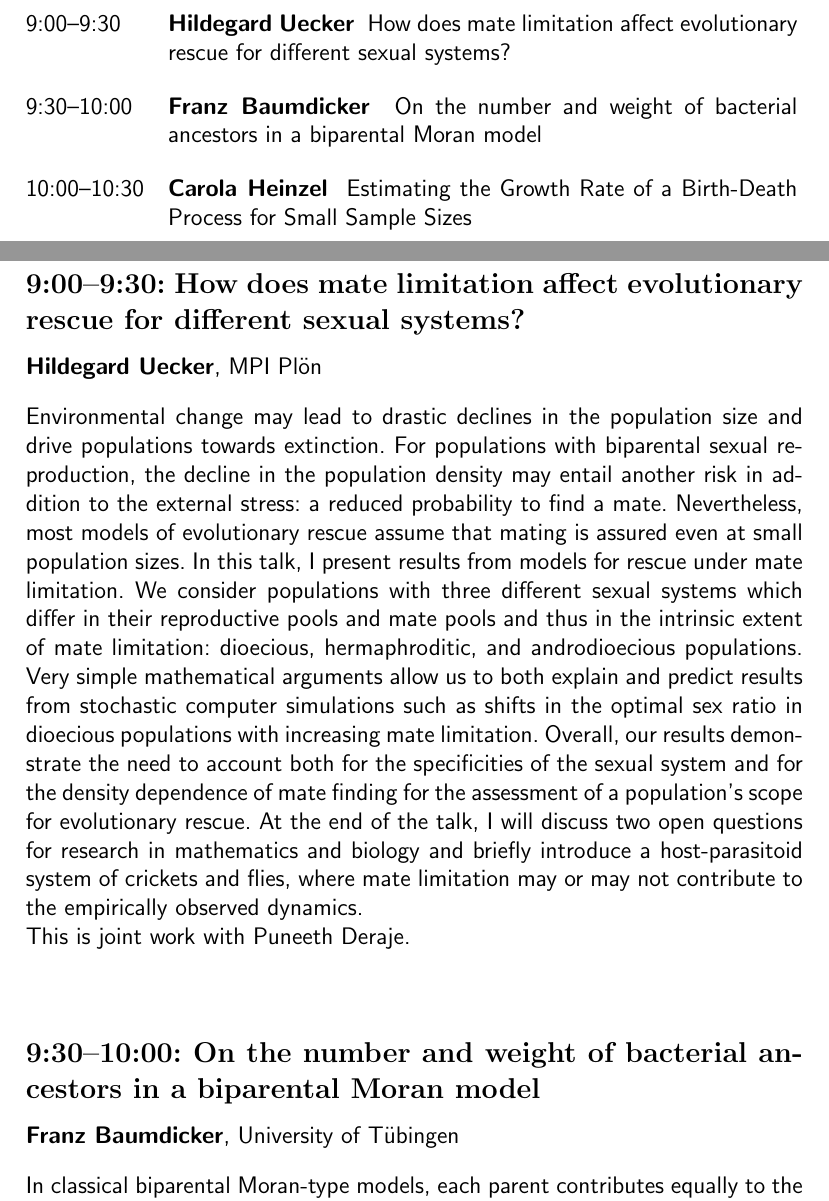
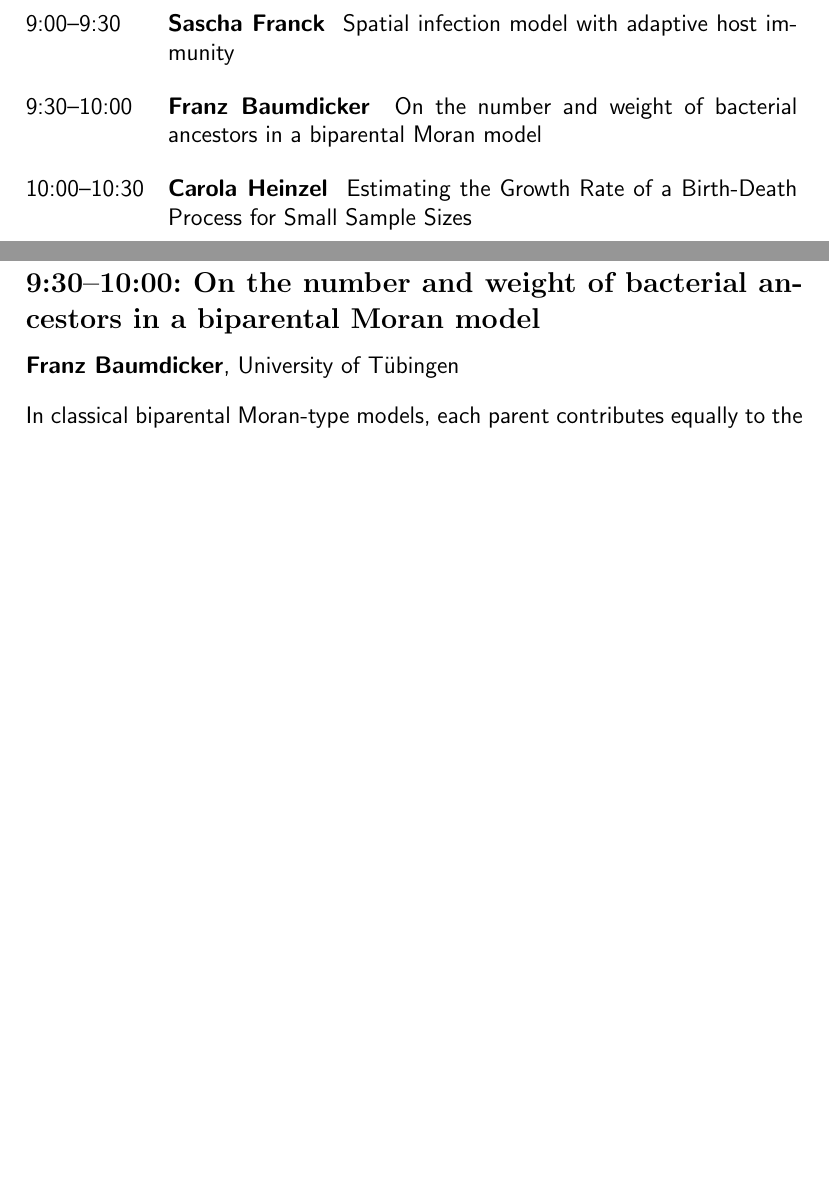
Before and after one commit to pfaffelh/interacting-2025, a LaTeX document (program.tex): two parts of pages 5 and 21 of 26, joined at a grey line, cut at the place of the change, the shorter picture padded with empty space. Compiled offline with pdfLaTeX.

Commit message:
changed Sascha

```diff
--- a/program.tex
+++ b/program.tex
@@ -192,7 +192,7 @@ afternoon & Time for research (or something else) \\
 \textbf{\Large Friday, September 12}\medskip
 
 \begin{tabular}{@{}l p{.81\textwidth}@{}}
-9:00--9:30 &\textbf{Hildegard Uecker } How does mate limitation affect evolutionary rescue for different sexual systems? \\
+9:00--9:30 &\textbf{Sascha Franck } Spatial infection model with adaptive host immunity \\
 9:30--10:00 &\textbf{Franz Baumdicker } On the number and weight of bacterial ancestors in a biparental Moran model \\
 10:00--10:30 &\textbf{Carola Heinzel } Estimating the Growth Rate of a Birth-Death Process for Small Sample Sizes \\
 10:30--11:00 & Coffee \\
@@ -397,10 +393,7 @@ afternoon & Departure, time for research \\
 \newpage
 \subsection*{\sffamily Friday, September 12}
 \bigskip\bigskip
-\noindent {\subsection*{9:00--9:30: How does mate limitation affect evolutionary rescue for different sexual systems? }}{  \textbf{Hildegard Uecker}}, MPI Plön \\[2ex] Environmental change may lead to drastic declines in the population size and drive populations towards extinction. For populations with biparental sexual reproduction, the decline in the population density may entail another risk in addition to the external stress: a reduced probability to find a mate. Nevertheless, most models of evolutionary rescue assume that mating is assured even at small population sizes. In this talk, I present results from models for rescue under mate limitation. We consider populations with three different sexual systems which differ in their reproductive pools and mate pools and thus in the intrinsic extent of mate limitation: dioecious, hermaphroditic, and androdioecious populations. Very simple mathematical arguments allow us to both explain and predict results from stochastic computer simulations such as shifts in the optimal sex ratio in dioecious populations with increasing mate limitation. Overall, our results demonstrate the need to account both for the specificities of the sexual system and for the density dependence of mate finding for the assessment of a population's scope for evolutionary rescue. At the end of the talk, I will discuss two open questions for research in mathematics and biology and briefly introduce a host-parasitoid system of crickets and flies, where mate limitation may or may not contribute to the empirically observed dynamics.
-
-
- This is joint work with Puneeth Deraje.
+\noindent {\subsection*{9:00--9:30: Spatial infection model with adaptive host immunity }}{  \textbf{Sascha Franck}}, University of Lübeck \\[2ex] We investigate a host-parasite infection, where a host is killed by an attacking parasite in order to reproduce and cannot be used by another parasite again. A classical mathematical model as a branching process on some graph is given by the frog model, where branching only happens on newly visited vertices. In this work we extent the model to include an adaptive immune response of hosts that allows them to prevent an infection and kill the attacking parasite. Precisely, parasites moves independently as simple random walks on an infinite graph and immobile hosts sit on vertices. Whenever a parasite would jump onto a vertex with a host, it tries to infect it and then dies. Each host needs to be attacked a random number, i.i.d.~distributed as some $I$, of times before a succesful infection, where it is killed and new parasites are born at that vertex. The distribution of $I$ encorporates how quickly hosts adapt against infection attempts.  We investigate the speed at which parasites invade the host population on $\mathbb{Z}$, depending on host adaptivity (described by mild conditions on $I$). Also, we establish a phase transition on $\mathbb{Z}^d$ and $\mathbb{T}_d$ in the survival for hosts that either get infected at the first attack with some probability $p$ or can never be infected.
 
 \bigskip\bigskip
 
```
Also changed, not shown: program.pdf, program.tex (4 more changed lines), 2 other files.
